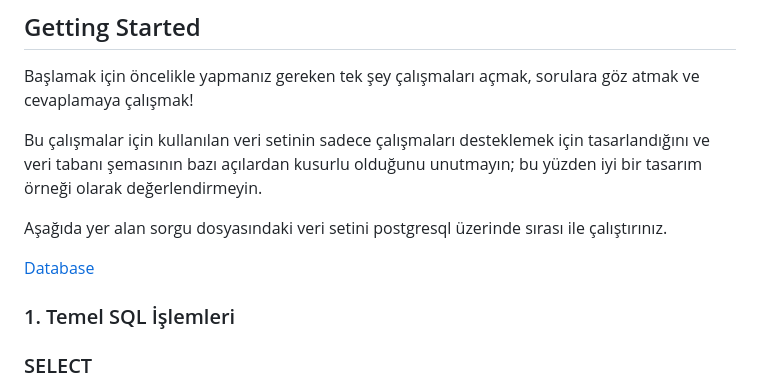
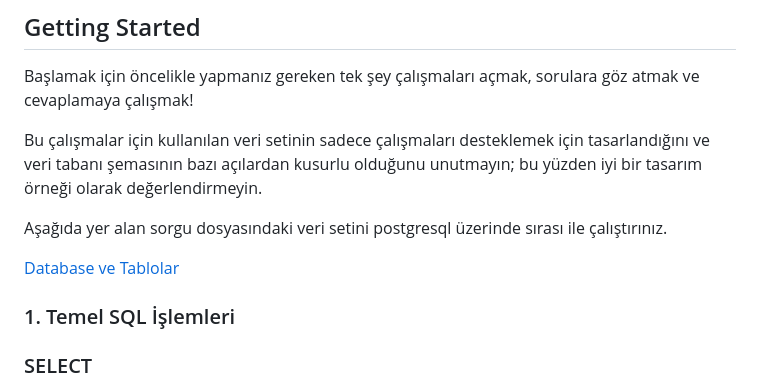
Before and after one commit to erdincdegirmenci/postgresql-tutorial, a Markdown page: README.md, the part around the change. Drawn GitHub-style.

```diff
--- a/README.md
+++ b/README.md
@@ -64,7 +64,7 @@ Bu çalışmalar için kullanılan veri setinin sadece çalışmaları desteklem
 
 Aşağıda yer alan sorgu dosyasındaki veri setini postgresql üzerinde sırası ile çalıştırınız.
 
-[Database](sqldata.sql)
+[Database ve Tablolar](sqldata.sql)
 
 ### 1. Temel SQL İşlemleri
 
```
